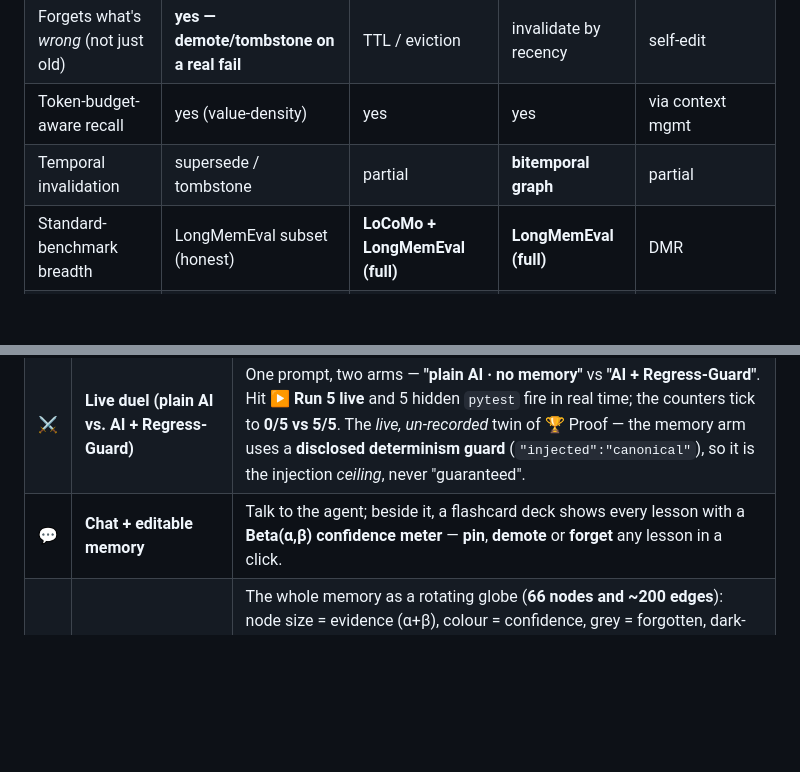
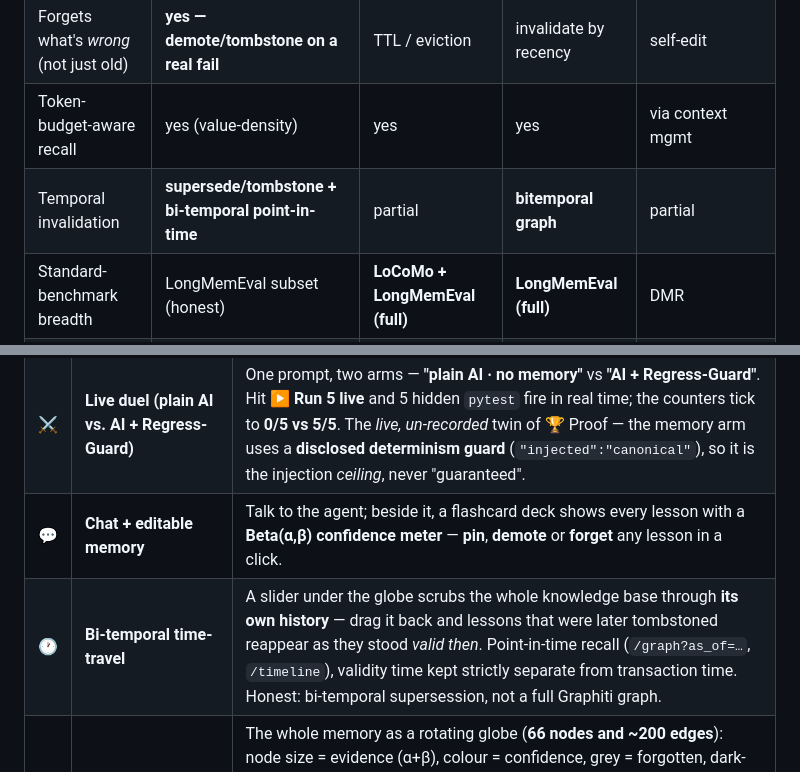
Before and after one commit to NEO849/qwen-memory-agent, a Markdown page: README.md, 2 parts joined by grey strips. GitHub-like rendering; blank space fills up the shorter version.

Commit message:
Docs: bi-temporal in Prosa (README-Feature + Konkurrenz-Tabelle schliesst Zep-Luecke + DEVPOST) + LinkedIn-Update-Text
Co-Authored-By: Claude Opus 4.8 <noreply@anthropic.com>

```diff
--- a/README.md
+++ b/README.md
@@ -172,7 +172,7 @@ honest about the rows where the incumbents beat us.
 | Trust grounded in | **execution outcome (real tests)** | recency / salience | recency + graph | recency / self-edit |
 | Forgets what's *wrong* (not just old) | **yes — demote/tombstone on a real fail** | TTL / eviction | invalidate by recency | self-edit |
 | Token-budget-aware recall | yes (value-density) | yes | yes | via context mgmt |
-| Temporal invalidation | supersede / tombstone | partial | **bitemporal graph** | partial |
+| Temporal invalidation | **supersede/tombstone + bi-temporal point-in-time** | partial | **bitemporal graph** | partial |
 | Standard-benchmark breadth | LongMemEval subset (honest) | **LoCoMo + LongMemEval (full)** | **LongMemEval (full)** | DMR |
 | Scale | single-process (honest cap) | managed | **graph, scalable** | managed |
 | Agent integration | MCP (drop-in, any agent) | SDK / API | SDK | framework |
@@ -219,6 +219,7 @@ One clinical surface — a **living-memory** layout: the **editable memory on th
 | 🧠 | **Living memory (globe + chat together)** | Three columns in one frame: **LEFT** the editable card deck (**pin / demote / forget / revise**, **Teach** a rule, add a **⛔ don't**, **Run / Pause / Stop** the agent), **MIDDLE** the chat, **RIGHT** the always-on 3D globe. When chat or the agent recalls a lesson, exactly those nodes pulse **live** on the globe while the answer streams — only the **real recalled IDs** light up (verified via Playwright). Mobile stacks. |
 | ⚔️ | **Live duel (plain AI vs. AI + Regress-Guard)** | One prompt, two arms — **"plain AI · no memory"** vs **"AI + Regress-Guard"**. Hit **▶ Run 5 live** and 5 hidden `pytest` fire in real time; the counters tick to **0/5 vs 5/5**. The *live, un-recorded* twin of 🏆 Proof — the memory arm uses a **disclosed determinism guard** (`"injected":"canonical"`), so it is the injection *ceiling*, never "guaranteed". |
 | 💬 | **Chat + editable memory** | Talk to the agent; beside it, a flashcard deck shows every lesson with a **Beta(α,β) confidence meter** — **pin**, **demote** or **forget** any lesson in a click. |
+| 🕐 | **Bi-temporal time-travel** | A slider under the globe scrubs the whole knowledge base through **its own history** — drag it back and lessons that were later tombstoned reappear as they stood *valid then*. Point-in-time recall (`/graph?as_of=…`, `/timeline`), validity time kept strictly separate from transaction time. Honest: bi-temporal supersession, not a full Graphiti graph. |
 | 🌐 | **3D knowledge globe** | The whole memory as a rotating globe (**66 nodes and ~200 edges**): node size = evidence (α+β), colour = confidence, grey = forgotten, dark-red = anti-pattern; **edge strength is initialised from embedding-cosine similarity**, then further strengthened by Hebbian co-recall on the synapses that co-fire (capped). **Click a node and its strands light up by type** — *related* (blue), *supersedes* (red), *synthesizes* (violet) — so you see at a glance what a memory connects to. |
 | 🏆 | **The proof** | The signature A/B moment above, replayable on demand — the decisive token pulses, the pass-rate lift counts up. |
 | ⛔ | **Anti-pattern inhibitions** | Dead-end rules a past regression proved wrong are injected as active **⛔ DO NOT** directives — the agent is steered *away* from a known bad path, not just toward a good one. |
```
Also changed, not shown: docs/DEVPOST.md (+1 -1 lines), handoff/linkedin-update-2026-07-10.md (added, +28 -0 lines).
